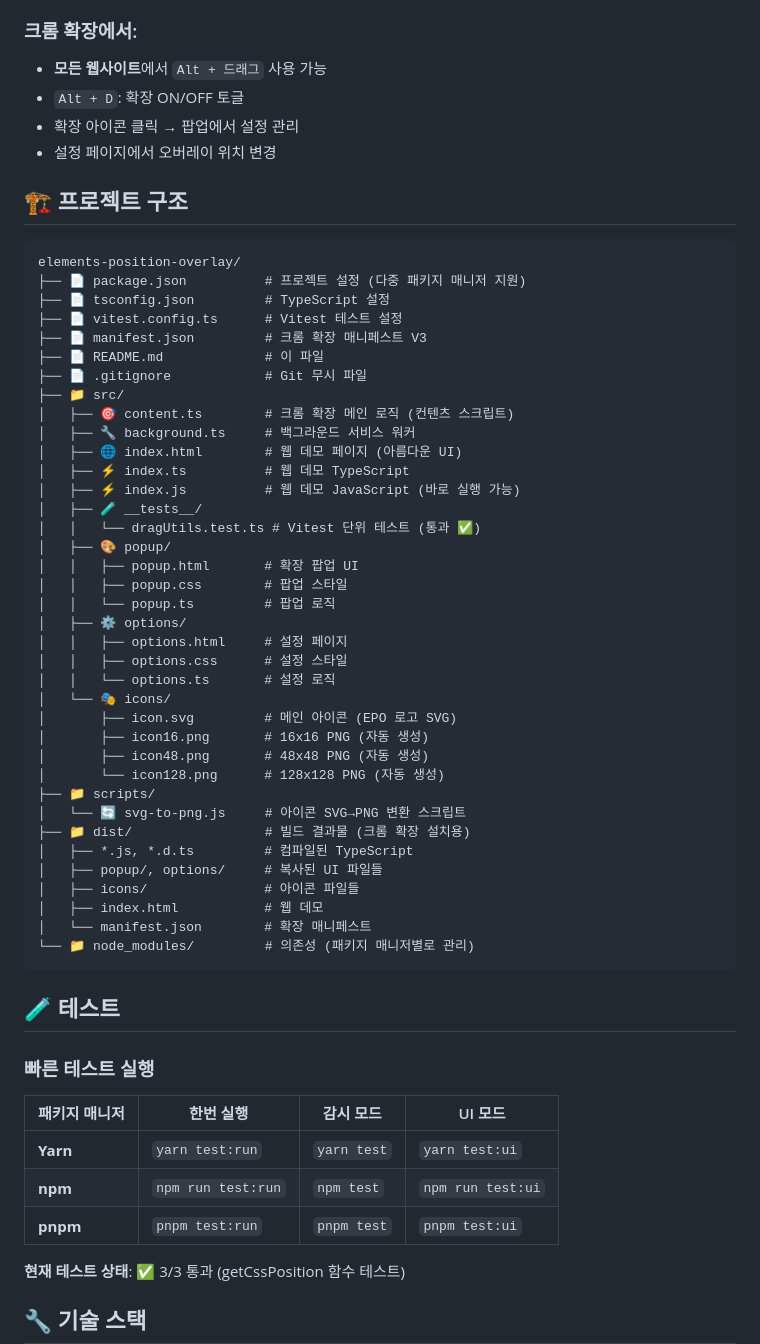
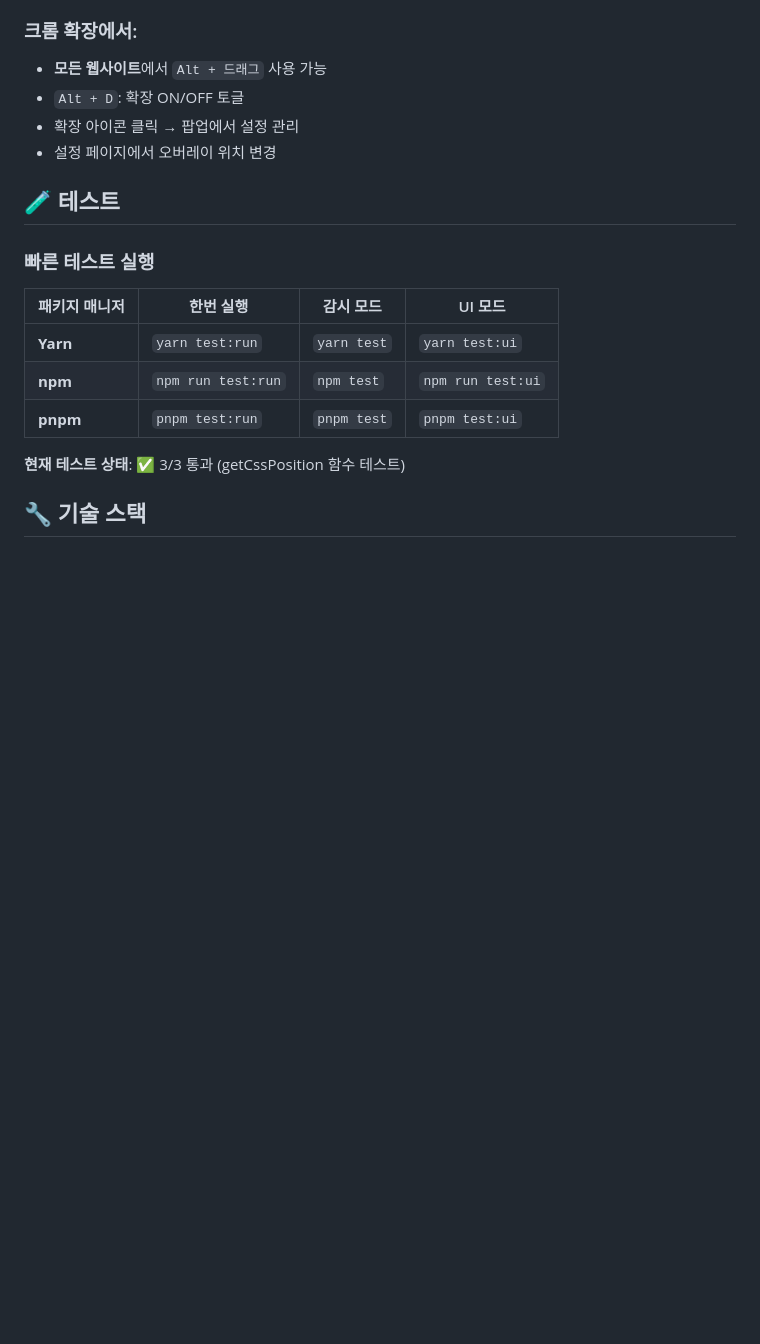
Before and after one commit to SoominYim/elements-position-drag-overlay, a Markdown page: README.md, the part around the change. GitHub-like rendering; blank space fills up the shorter version.

````diff
--- a/README.md
+++ b/README.md
@@ -188,47 +188,6 @@ serve dist
 - 확장 아이콘 클릭 → 팝업에서 설정 관리
 - 설정 페이지에서 오버레이 위치 변경
 
-## 🏗 프로젝트 구조
-
-```
-elements-position-overlay/
-├── 📄 package.json          # 프로젝트 설정 (다중 패키지 매니저 지원)
-├── 📄 tsconfig.json         # TypeScript 설정
-├── 📄 vitest.config.ts      # Vitest 테스트 설정
-├── 📄 manifest.json         # 크롬 확장 매니페스트 V3
-├── 📄 README.md             # 이 파일
-├── 📄 .gitignore            # Git 무시 파일
-├── 📁 src/
-│   ├── 🎯 content.ts        # 크롬 확장 메인 로직 (컨텐츠 스크립트)
-│   ├── 🔧 background.ts     # 백그라운드 서비스 워커
-│   ├── 🌐 index.html        # 웹 데모 페이지 (아름다운 UI)
-│   ├── ⚡ index.ts          # 웹 데모 TypeScript
-│   ├── ⚡ index.js          # 웹 데모 JavaScript (바로 실행 가능)
-│   ├── 🧪 __tests__/
-│   │   └── dragUtils.test.ts # Vitest 단위 테스트 (통과 ✅)
-│   ├── 🎨 popup/
-│   │   ├── popup.html       # 확장 팝업 UI
-│   │   ├── popup.css        # 팝업 스타일
-│   │   └── popup.ts         # 팝업 로직
-│   ├── ⚙️ options/
-│   │   ├── options.html     # 설정 페이지
-│   │   ├── options.css      # 설정 스타일
-│   │   └── options.ts       # 설정 로직
-│   └── 🎭 icons/
-│       ├── icon.svg         # 메인 아이콘 (EPO 로고 SVG)
-│       ├── icon16.png       # 16x16 PNG (자동 생성)
-│       ├── icon48.png       # 48x48 PNG (자동 생성)
-│       └── icon128.png      # 128x128 PNG (자동 생성)
-├── 📁 scripts/
-│   └── 🔄 svg-to-png.js     # 아이콘 SVG→PNG 변환 스크립트
-├── 📁 dist/                 # 빌드 결과물 (크롬 확장 설치용)
-│   ├── *.js, *.d.ts         # 컴파일된 TypeScript
-│   ├── popup/, options/     # 복사된 UI 파일들
-│   ├── icons/               # 아이콘 파일들
-│   ├── index.html           # 웹 데모
-│   └── manifest.json        # 확장 매니페스트
-└── 📁 node_modules/         # 의존성 (패키지 매니저별로 관리)
-```
 
 ## 🧪 테스트
 
````
